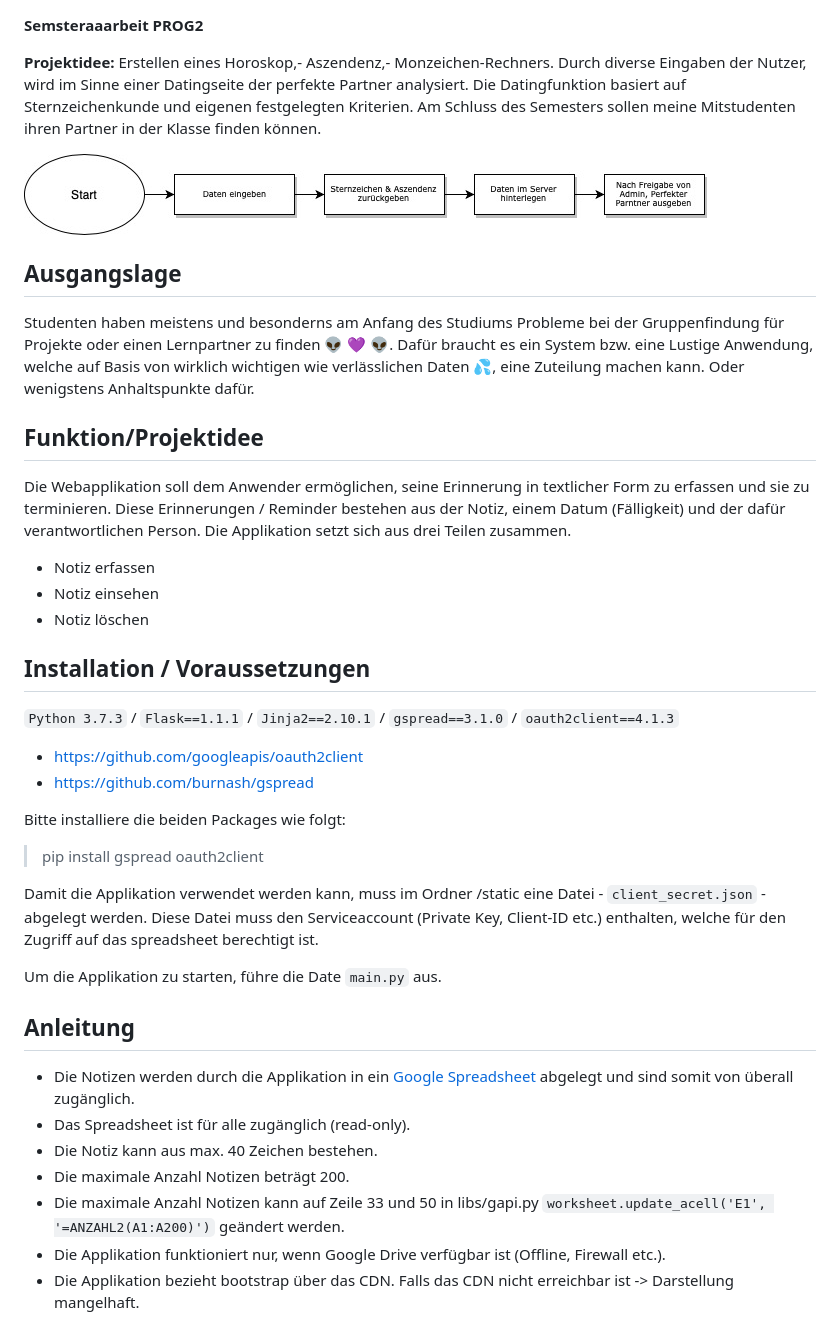
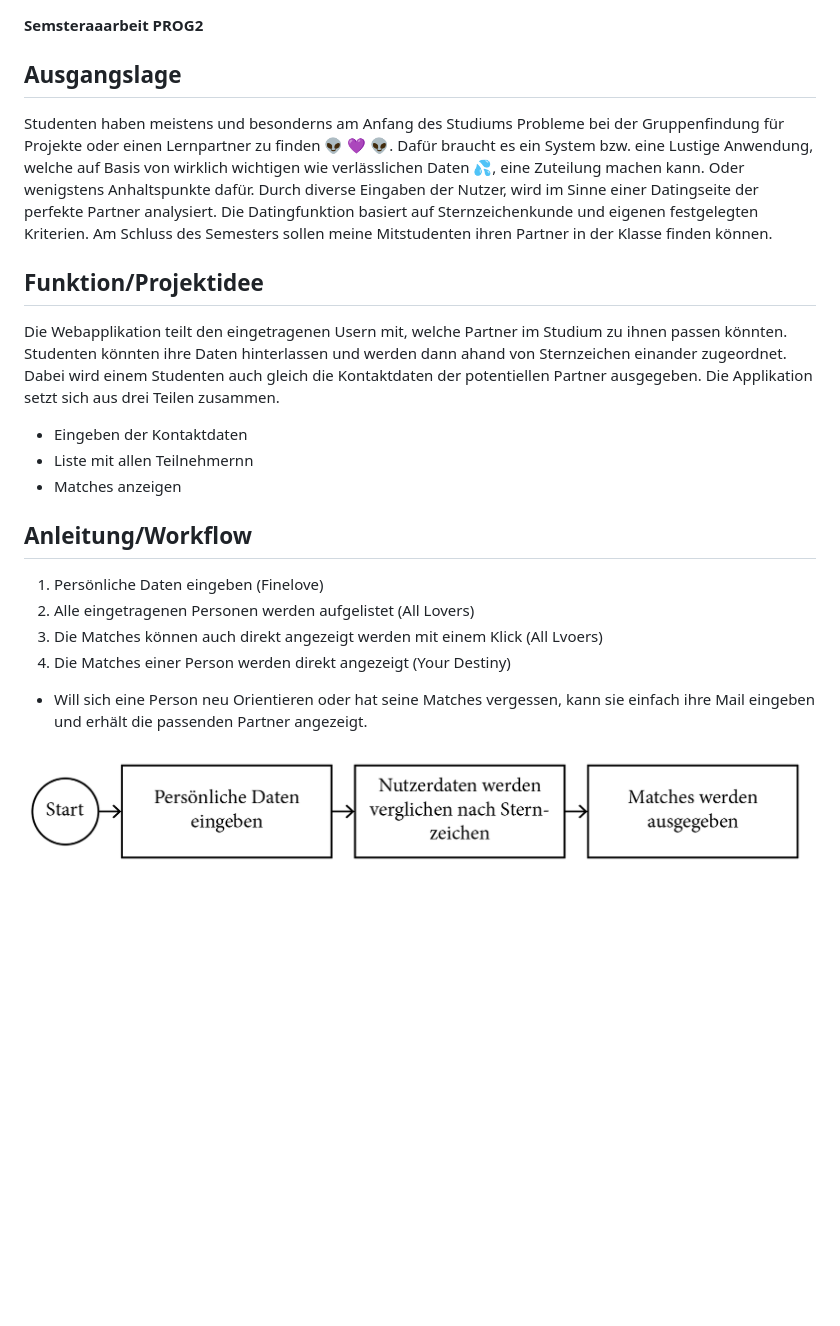
Before and after one commit to willioberhaensli/PROG2, a Markdown page: README.md, the part around the change printed below. GitHub-like rendering; pictures changed too: images/Ablaufdiagram_PROG2.jpg; blank space fills up the shorter version.

```diff
--- a/README.md
+++ b/README.md
@@ -1,41 +1,23 @@
 **Semsteraaarbeit PROG2**
 
-**Projektidee:** Erstellen eines Horoskop,- Aszendenz,- Monzeichen-Rechners. Durch  diverse Eingaben der Nutzer, wird im Sinne einer Datingseite der perfekte Partner analysiert. Die Datingfunktion basiert auf Sternzeichenkunde und eigenen festgelegten Kriterien. Am Schluss des Semesters sollen meine Mitstudenten ihren Partner in der Klasse finden können.
+## Ausgangslage
+Studenten haben meistens und besonderns am Anfang des Studiums Probleme bei der Gruppenfindung für Projekte oder einen Lernpartner zu finden :alien: :purple_heart: :alien:. Dafür braucht es ein System bzw. eine Lustige Anwendung, welche auf Basis von wirklich wichtigen wie verlässlichen Daten :sweat_drops:, eine Zuteilung machen kann. Oder wenigstens Anhaltspunkte dafür. Durch diverse Eingaben der Nutzer, wird im Sinne einer Datingseite der perfekte Partner analysiert. Die Datingfunktion basiert auf Sternzeichenkunde und eigenen festgelegten Kriterien. Am Schluss des Semesters sollen meine Mitstudenten ihren Partner in der Klasse finden können.
+
+## Funktion/Projektidee
+Die Webapplikation teilt den eingetragenen Usern mit, welche Partner im Studium zu ihnen passen könnten. Studenten könnten ihre Daten hinterlassen und werden dann ahand von Sternzeichen einander zugeordnet. Dabei wird einem Studenten auch gleich die Kontaktdaten der potentiellen Partner ausgegeben. Die Applikation setzt sich aus drei Teilen zusammen.
+
+- Eingeben der Kontaktdaten
+- Liste mit allen Teilnehmernn
+- Matches anzeigen
+
+
+## Anleitung/Workflow
+
+1. Persönliche Daten eingeben (Finelove)
+2. Alle eingetragenen Personen werden aufgelistet (All Lovers)
+3. Die Matches können auch direkt angezeigt werden mit einem Klick (All Lvoers)
+4. Die Matches einer Person werden direkt angezeigt (Your Destiny)
+
+- Will sich eine Person neu Orientieren oder hat seine Matches vergessen, kann sie einfach ihre Mail eingeben und erhält die passenden Partner angezeigt.
 
 <img src="images/Ablaufdiagram_PROG2.jpg" alt="Ablaufdiagram-PROG2" title="Ablaufdiagram">
-
-
-## Ausgangslage
-Studenten haben meistens und besonderns am Anfang des Studiums Probleme bei der Gruppenfindung für Projekte oder einen Lernpartner zu finden :alien: :purple_heart: :alien:. Dafür braucht es ein System bzw. eine Lustige Anwendung, welche auf Basis von wirklich wichtigen wie verlässlichen Daten :sweat_drops:, eine Zuteilung machen kann. Oder wenigstens Anhaltspunkte dafür.
-
-## Funktion/Projektidee
-Die Webapplikation soll dem Anwender ermöglichen, seine Erinnerung in textlicher Form zu erfassen und sie zu terminieren. Diese Erinnerungen / Reminder bestehen aus der Notiz, einem Datum (Fälligkeit) und der dafür verantwortlichen Person. Die Applikation setzt sich aus drei Teilen zusammen.
-
- - Notiz erfassen
- - Notiz einsehen
- - Notiz löschen
-
-## Installation / Voraussetzungen
-
-`Python 3.7.3` / `Flask==1.1.1` / `Jinja2==2.10.1` / `gspread==3.1.0` / `oauth2client==4.1.3`
-- https://github.com/googleapis/oauth2client
-- https://github.com/burnash/gspread
-
-Bitte installiere die beiden Packages wie folgt:
-> pip install gspread oauth2client
-
-Damit die Applikation verwendet werden kann, muss im Ordner /static eine Datei - `client_secret.json` - abgelegt werden. Diese Datei muss den Serviceaccount (Private Key, Client-ID etc.) enthalten, welche für den Zugriff auf das spreadsheet berechtigt ist.
-
-Um die Applikation zu starten, führe die Date `main.py` aus.
-
-
-## Anleitung
-
- - Die Notizen werden durch die Applikation in ein [Google Spreadsheet](https://docs.google.com/spreadsheets/d/1RpGohe8TQ1XF_vHehBqiY8qHROXgtlVR6ozk9we6Blk/edit#gid=152787366) abgelegt und sind somit von überall zugänglich.
- - Das Spreadsheet ist für alle zugänglich (read-only).
- - Die Notiz kann aus max. 40 Zeichen bestehen.
- - Die maximale Anzahl Notizen beträgt 200.
- - Die maximale Anzahl Notizen kann auf Zeile 33 und 50 in libs/gapi.py `worksheet.update_acell('E1', '=ANZAHL2(A1:A200)')` geändert werden.
- - Die Applikation funktioniert nur, wenn Google Drive verfügbar ist (Offline, Firewall etc.).
- - Die Applikation bezieht bootstrap über das CDN. Falls das CDN nicht erreichbar ist -> Darstellung mangelhaft.
-
```
Also changed, not shown: other parts of README.md (+0 -3 lines), images/Test_Bild.jpg (deleted), images/grey.jpg (deleted), 1 other file.
